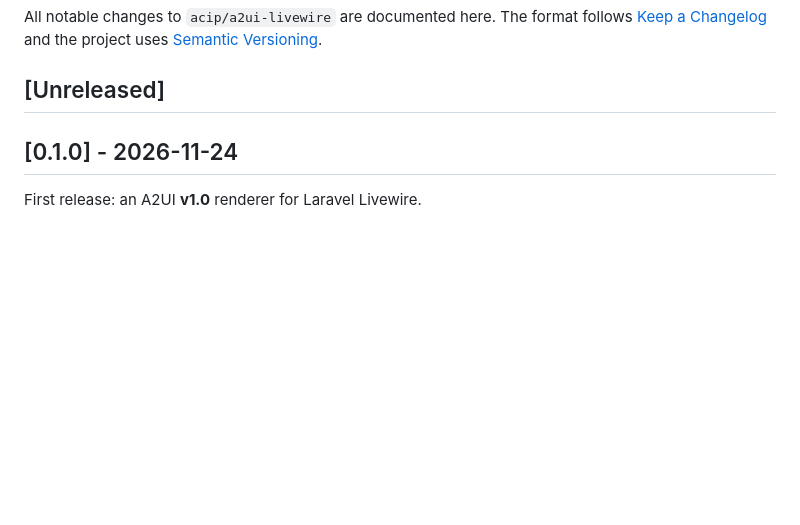
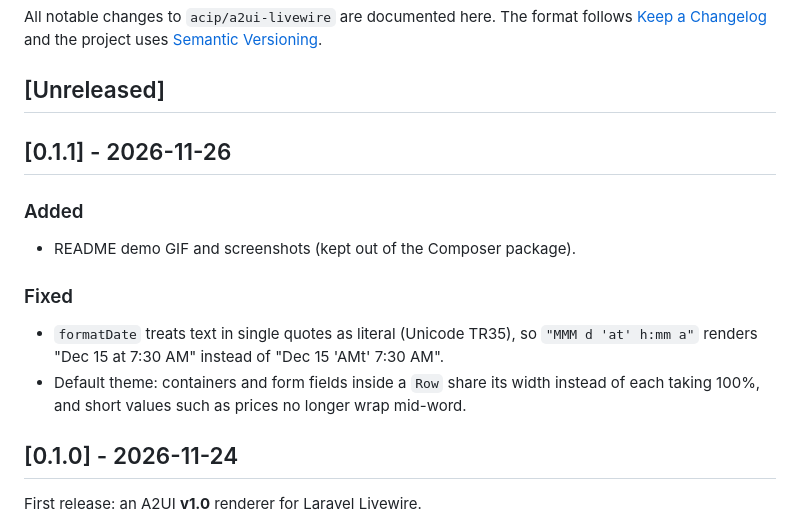
Before and after one commit to acip/a2ui-livewire, a Markdown page: CHANGELOG.md, the part around the change. GitHub-like rendering; blank space fills up the shorter version.

```diff
--- a/CHANGELOG.md
+++ b/CHANGELOG.md
@@ -5,6 +5,18 @@ follows [Keep a Changelog](https://keepachangelog.com/en/1.1.0/) and the
 project uses [Semantic Versioning](https://semver.org/).
 
 ## [Unreleased]
+
+## [0.1.1] - 2026-11-26
+
+### Added
+- README demo GIF and screenshots (kept out of the Composer package).
+
+### Fixed
+- `formatDate` treats text in single quotes as literal (Unicode TR35), so
+  `"MMM d 'at' h:mm a"` renders "Dec 15 at 7:30 AM" instead of "Dec 15 'AMt' 7:30 AM".
+- Default theme: containers and form fields inside a `Row` share its width
+  instead of each taking 100%, and short values such as prices no longer wrap
+  mid-word.
 
 ## [0.1.0] - 2026-11-24
 
```
Also changed, not shown: README.md (+13 -0 lines), demo/README.md (+1 -1 lines), art/demo.gif (added), art/gallery.png (added), art/themes.png (added), 7 other files.
